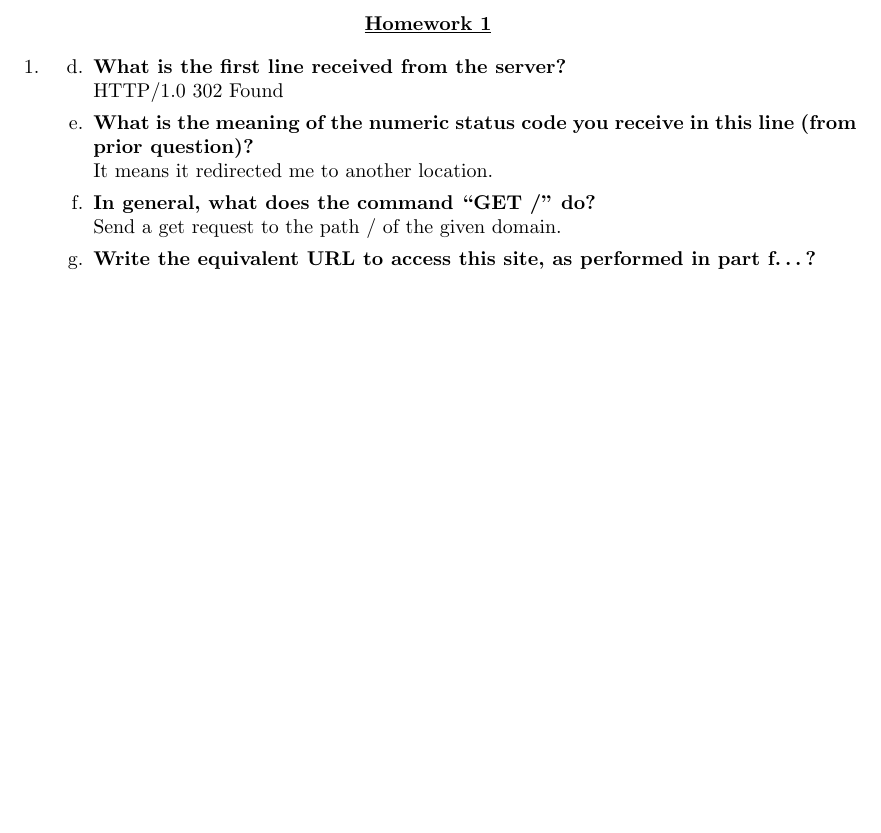
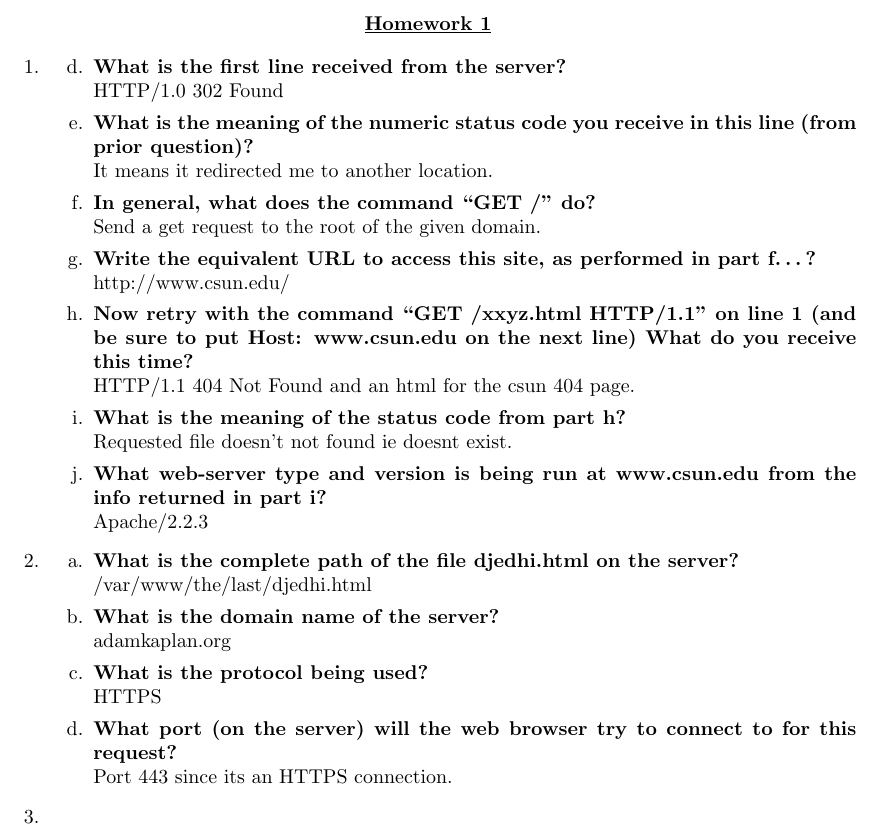
Before and after one commit to BishoyAbdelmalik/COMP-484, a LaTeX problem sheet (HW1/HW1.tex): part of the page, cut so that both start at the same text, the shorter picture padded with empty space. Compiled offline with pdfLaTeX.

Commit message:
answered part 1 and 2

```diff
--- a/HW1/HW1.tex
+++ b/HW1/HW1.tex
@@ -4,11 +4,12 @@
 
 %%%%%%%%%%%%%%%%%%%%%%%%%%%%% Using Packages %%%%%%%%%%%%%%%%%%%%%%%%%%%%%%%%%%
 \usepackage{geometry}
-\usepackage{enumitem}
+\usepackage[inline]{enumitem}
 
 %%%%%%%%%%%%%%%%%%%%%%%%%%%%%%%%%%%%%%%%%%%%%%%%%%%%%%%%%%%%%%%%%%%%%%%%%%%%%%%
 
 % Other Settings
+\renewcommand\labelenumii{\alph{enumii}.}
 
 %%%%%%%%%%%%%%%%%%%%%%%%%% Page Setting %%%%%%%%%%%%%%%%%%%%%%%%%%%%%%%%%%%%%%%
 \geometry{letterpaper}
@@ -24,13 +25,24 @@
     \underline{\textbf{Homework 1}}
 \end{center}
 \begin{enumerate}
+    \item \begin{enumerate} \setcounter{enumii}{3}
+        \item \textbf{What is the first line received from the server? } \newline HTTP/1.0 302 Found
+        \item \textbf{What is the meaning of the numeric status code you receive in this line (from prior
+        question)?} \newline It means it redirected me to another location.
+        \item \textbf{In general, what does the command “GET /” do? } \newline Send a get request to the root of the given domain.
+        \item \textbf{Write the equivalent URL to access this site, as performed in part f…? } \newline http://www.csun.edu/
+        \item \textbf{Now retry with the command “GET /xxyz.html HTTP/1.1” on line 1 (and be sure to
+        put Host: www.csun.edu on the next line) What do you receive this time?} \newline HTTP/1.1 404 Not Found and an html for the csun 404 page.
+        \item \textbf{What is the meaning of the status code from part h?} \newline Requested file doesn't not found ie doesnt exist.
+        \item \textbf{What web-server type and version is being run at www.csun.edu from the info
+        returned in part i?} \newline Apache/2.2.3
+    \end{enumerate}
     \item \begin{enumerate}
-        \item[d.] \textbf{What is the first line received from the server? }\newline HTTP/1.0 302 Found
-        \item[e.] \textbf{What is the meaning of the numeric status code you receive in this line (from prior
-        question)?} \newline It means it redirected me to another location.
-        \item[f.] \textbf{In general, what does the command “GET /” do? }\newline Send a get request to the path / of the given domain.
-        \item[g.] \textbf{Write the equivalent URL to access this site, as performed in part f…? }\newline
-
+        \item \textbf{What is the complete path of the file djedhi.html on the server?} \newline /var/www/the/last/djedhi.html
+        \item \textbf{What is the domain name of the server?} \newline adamkaplan.org
+        \item \textbf{What is the protocol being used?} \newline HTTPS
+        \item \textbf{What port (on the server) will the web browser try to connect to for this request?} \newline Port 443 since its an HTTPS connection.
     \end{enumerate}
+    \item
 \end{enumerate}
 \end{document}
```
Also changed, not shown: HW1/HW1.pdf.
